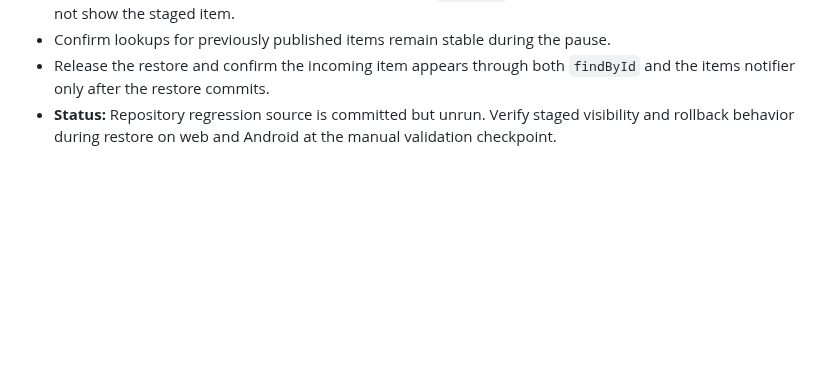
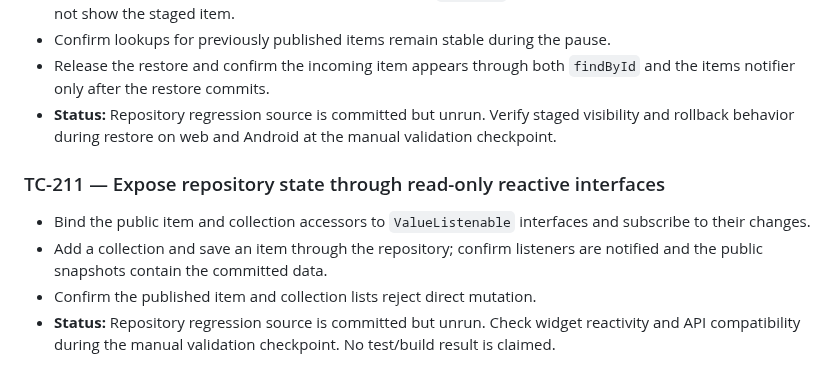
Before and after one commit to senorita-ai0/StashHive, a Markdown page: docs/test-plan.md, the part around the change. Drawn GitHub-style; blank space fills up the shorter version.

Commit message:
Document read-only repository state regression

```diff
--- a/docs/test-plan.md
+++ b/docs/test-plan.md
@@ -1503,3 +1503,10 @@ The previous Android debug build failed when the generated plugin registrant cou
 - Confirm lookups for previously published items remain stable during the pause.
 - Release the restore and confirm the incoming item appears through both `findById` and the items notifier only after the restore commits.
 - **Status:** Repository regression source is committed but unrun. Verify staged visibility and rollback behavior during restore on web and Android at the manual validation checkpoint.
+
+### TC-211 — Expose repository state through read-only reactive interfaces
+
+- Bind the public item and collection accessors to `ValueListenable` interfaces and subscribe to their changes.
+- Add a collection and save an item through the repository; confirm listeners are notified and the public snapshots contain the committed data.
+- Confirm the published item and collection lists reject direct mutation.
+- **Status:** Repository regression source is committed but unrun. Check widget reactivity and API compatibility during the manual validation checkpoint. No test/build result is claimed.
```
